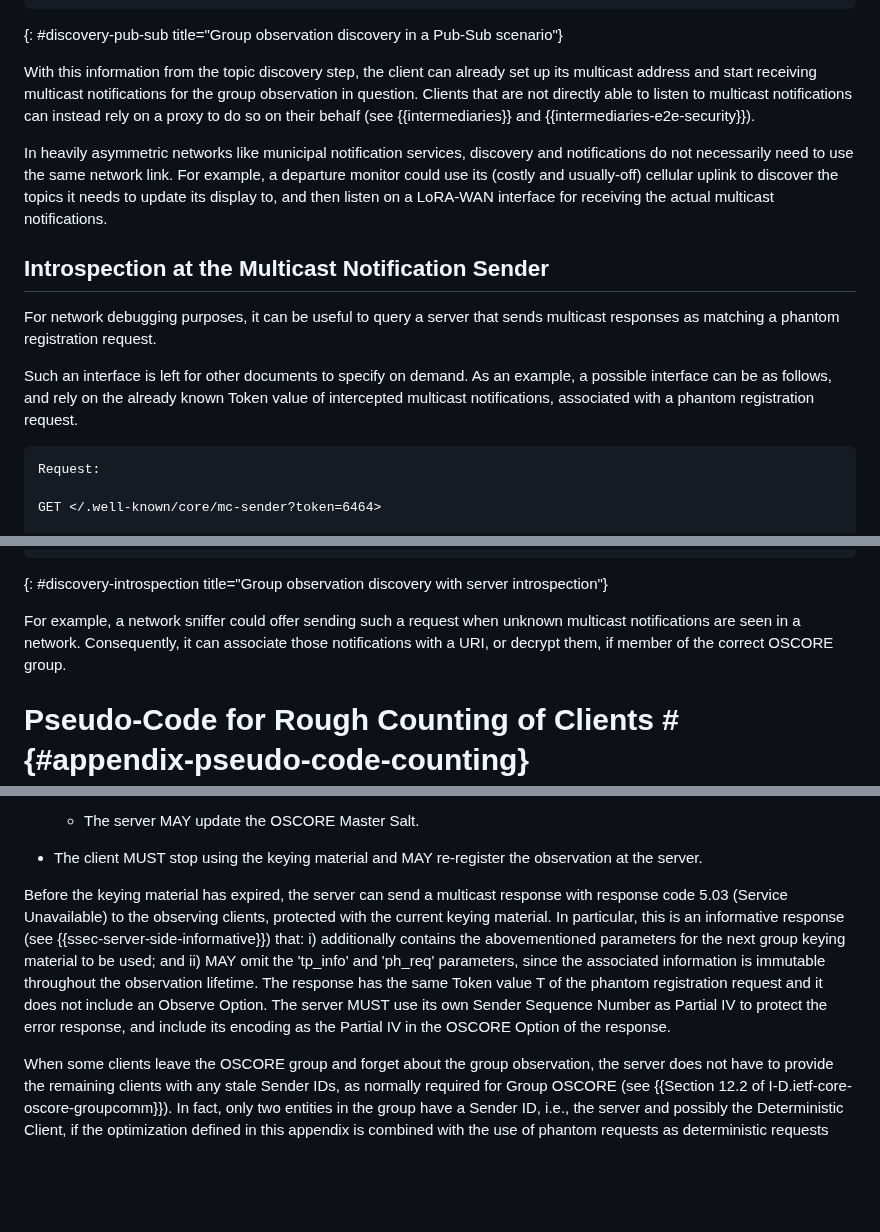
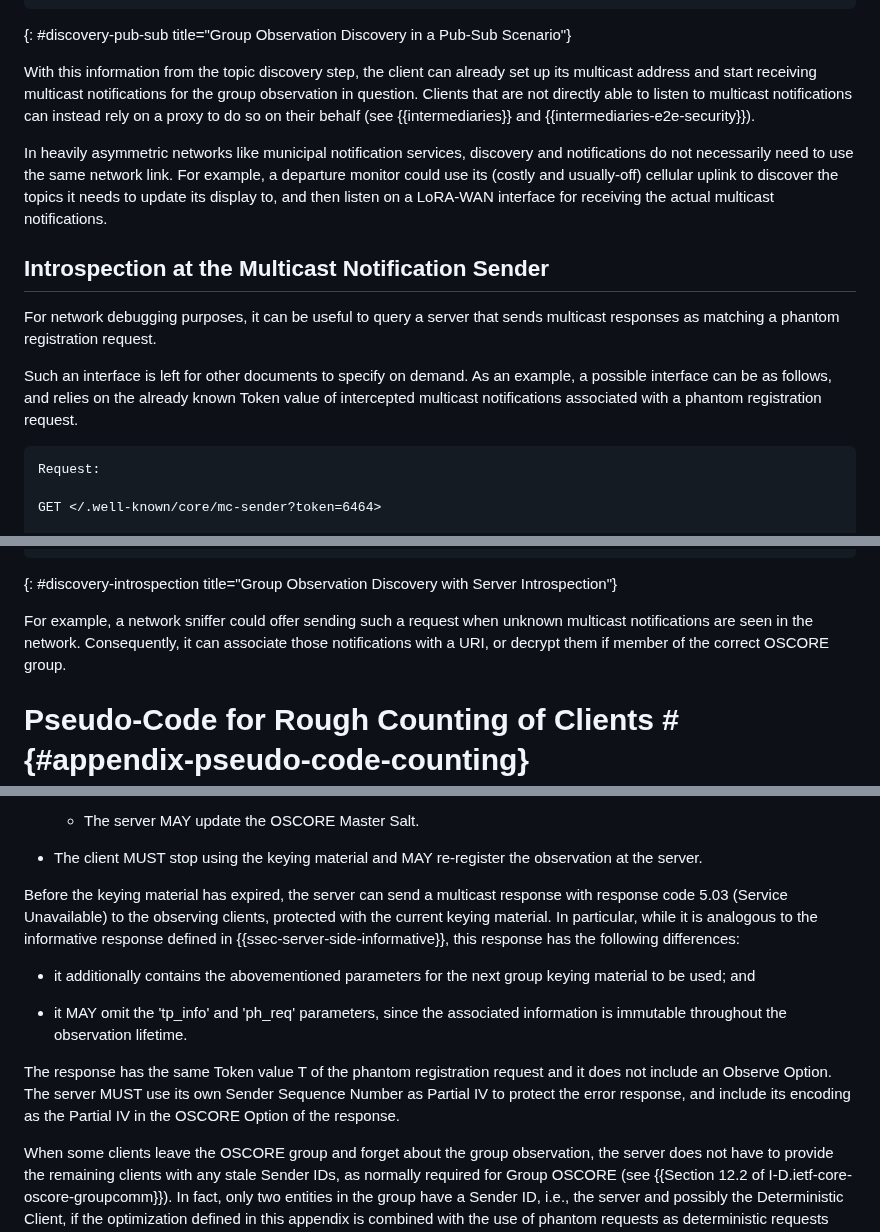
Before and after one commit to core-wg/observe-multicast-notifications, a Markdown page: draft-ietf-core-observe-multicast-notifications.md, 3 parts joined by grey strips. GitHub-like rendering; blank space fills up the shorter version.

```diff
--- a/draft-ietf-core-observe-multicast-notifications.md
+++ b/draft-ietf-core-observe-multicast-notifications.md
@@ -1409,7 +1409,7 @@ Response:
            ]
     ]
 ~~~~~~~~~~~
-{: #discovery-pub-sub title="Group observation discovery in a Pub-Sub scenario"}
+{: #discovery-pub-sub title="Group Observation Discovery in a Pub-Sub Scenario"}
 
 With this information from the topic discovery step, the client can already set up its multicast address and start receiving multicast notifications for the group observation in question. Clients that are not directly able to listen to multicast notifications can instead rely on a proxy to do so on their behalf (see {{intermediaries}} and {{intermediaries-e2e-security}}).
 
@@ -1419,7 +1419,7 @@ In heavily asymmetric networks like municipal notification services, discovery a
 
 For network debugging purposes, it can be useful to query a server that sends multicast responses as matching a phantom registration request.
 
-Such an interface is left for other documents to specify on demand. As an example, a possible interface can be as follows, and rely on the already known Token value of intercepted multicast notifications, associated with a phantom registration request.
+Such an interface is left for other documents to specify on demand. As an example, a possible interface can be as follows, and relies on the already known Token value of intercepted multicast notifications associated with a phantom registration request.
 
 ~~~~~~~~~~~
 Request:
@@ -1448,9 +1448,9 @@ Content-Format: application/informative-response+cbor
   / last_notif / 2 : h'256105/.../'
 }
 ~~~~~~~~~~~
-{: #discovery-introspection title="Group observation discovery with server introspection"}
-
-For example, a network sniffer could offer sending such a request when unknown multicast notifications are seen in a network. Consequently, it can associate those notifications with a URI, or decrypt them, if member of the correct OSCORE group.
+{: #discovery-introspection title="Group Observation Discovery with Server Introspection"}
+
+For example, a network sniffer could offer sending such a request when unknown multicast notifications are seen in the network. Consequently, it can associate those notifications with a URI, or decrypt them if member of the correct OSCORE group.
 
 # Pseudo-Code for Rough Counting of Clients # {#appendix-pseudo-code-counting}
 
@@ -1664,7 +1668,13 @@ Upon expiration of the group keying material as indicated in the informative res
 
 * The client MUST stop using the keying material and MAY re-register the observation at the server.
 
-Before the keying material has expired, the server can send a multicast response with response code 5.03 (Service Unavailable) to the observing clients, protected with the current keying material. In particular, this is an informative response (see {{ssec-server-side-informative}}) that: i) additionally contains the abovementioned parameters for the next group keying material to be used; and ii) MAY omit the 'tp_info' and 'ph_req' parameters, since the associated information is immutable throughout the observation lifetime. The response has the same Token value T of the phantom registration request and it does not include an Observe Option. The server MUST use its own Sender Sequence Number as Partial IV to protect the error response, and include its encoding as the Partial IV in the OSCORE Option of the response.
+Before the keying material has expired, the server can send a multicast response with response code 5.03 (Service Unavailable) to the observing clients, protected with the current keying material. In particular, while it is analogous to the informative response defined in {{ssec-server-side-informative}}, this response has the following differences:
+
+* it additionally contains the abovementioned parameters for the next group keying material to be used; and
+
+* it MAY omit the 'tp_info' and 'ph_req' parameters, since the associated information is immutable throughout the observation lifetime.
+
+The response has the same Token value T of the phantom registration request and it does not include an Observe Option. The server MUST use its own Sender Sequence Number as Partial IV to protect the error response, and include its encoding as the Partial IV in the OSCORE Option of the response.
 
 When some clients leave the OSCORE group and forget about the group observation, the server does not have to provide the remaining clients with any stale Sender IDs, as normally required for Group OSCORE (see {{Section 12.2 of I-D.ietf-core-oscore-groupcomm}}). In fact, only two entities in the group have a Sender ID, i.e., the server and possibly the Deterministic Client, if the optimization defined in this appendix is combined with the use of phantom requests as deterministic requests (see {{deterministic-phantom-Request}}). In particular, both of them never change their Sender ID during the group lifetime, and they both remain part of the group until the group ceases to exist.
 
```
Also changed, not shown: other parts of draft-ietf-core-observe-multicast-notifications.md (+18 -16 lines).
